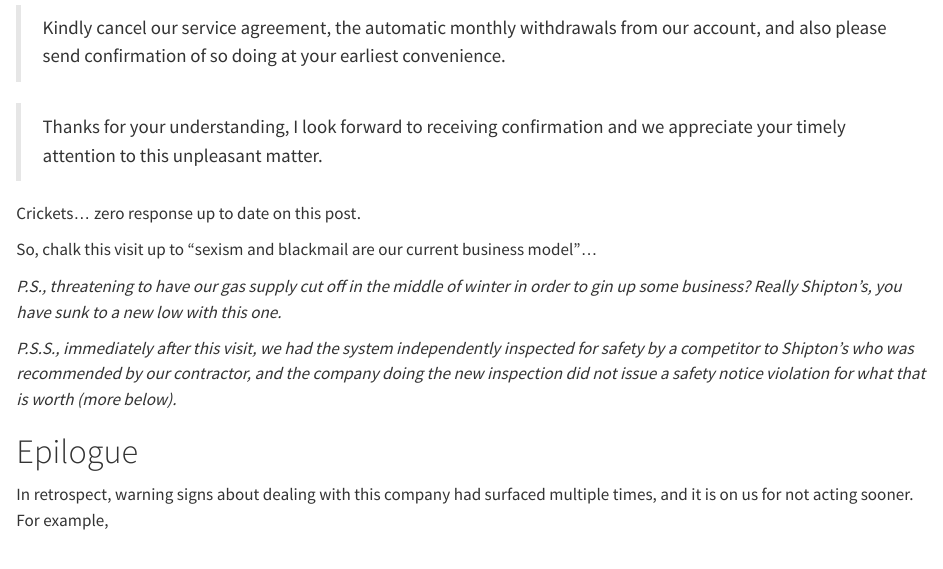
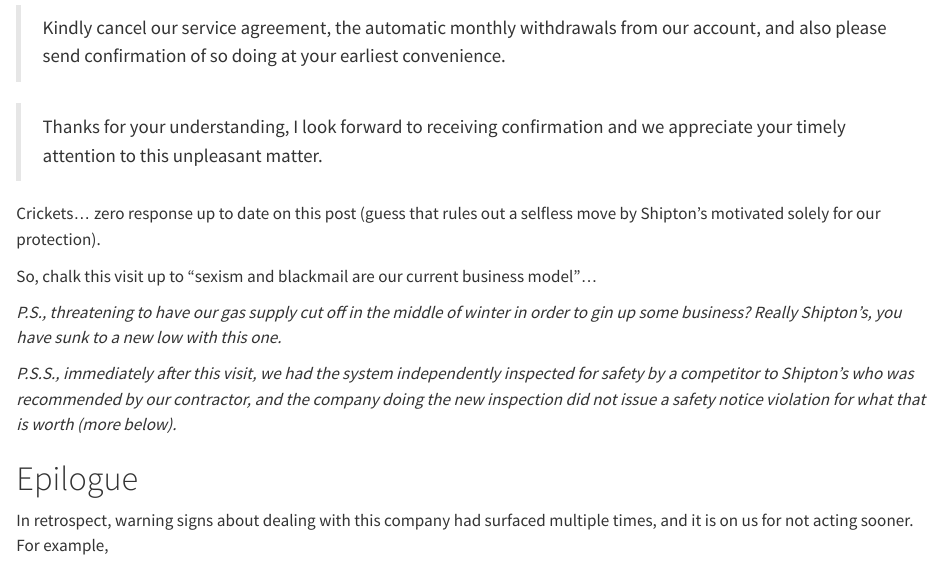
Before and after one commit to JeffreyRacine/blog, a Quarto document (posts/2024-12-20-shiptons/index.qmd): the page in a window 1100 px wide, from 4330 px down. Rendered offline with R 4.5, knitr and Pandoc in place of Quarto, with nearby package versions.

Commit message:
Minor edit

```diff
--- a/posts/2024-12-20-shiptons/index.qmd
+++ b/posts/2024-12-20-shiptons/index.qmd
@@ -253,7 +253,8 @@
 > confirmation and we appreciate your timely attention to this
 > unpleasant matter.
 
-Crickets... zero response up to date on this post.
+Crickets... zero response up to date on this post (guess that rules out
+a selfless move by Shipton's motivated solely for our protection).
 
 So, chalk this visit up to "sexism and blackmail are our current
 business model"...
```
Also changed, not shown: docs/search.json, 16 other files.
